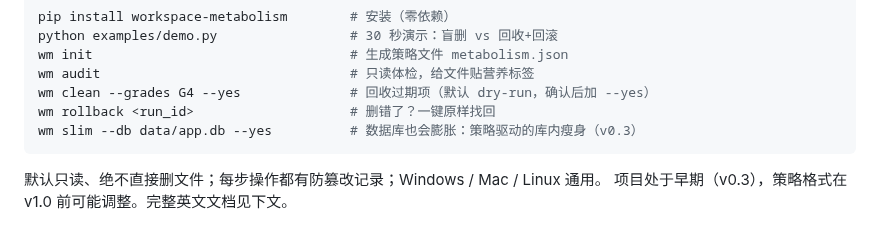
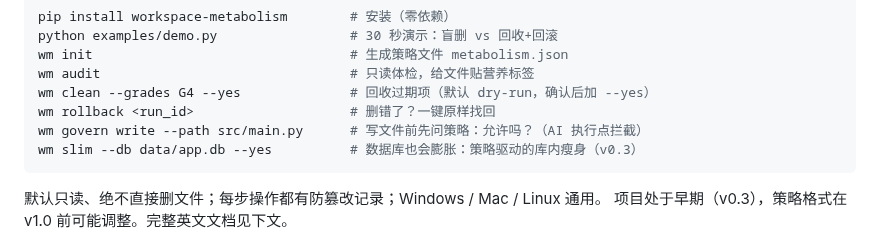
Before and after one commit to metabolism-tools/workspace-metabolism, a Markdown page: README.md, the part around the change. GitHub-like rendering.

Commit message:
docs: add govern/slim to Chinese quick-start

````diff
--- a/README.md
+++ b/README.md
@@ -35,6 +35,7 @@ wm init                                 # 生成策略文件 metabolism.json
 wm audit                                # 只读体检，给文件贴营养标签
 wm clean --grades G4 --yes              # 回收过期项（默认 dry-run，确认后加 --yes）
 wm rollback <run_id>                    # 删错了？一键原样找回
+wm govern write --path src/main.py      # 写文件前先问策略：允许吗？（AI 执行点拦截）
 wm slim --db data/app.db --yes          # 数据库也会膨胀：策略驱动的库内瘦身（v0.3）
 ```
 
````
